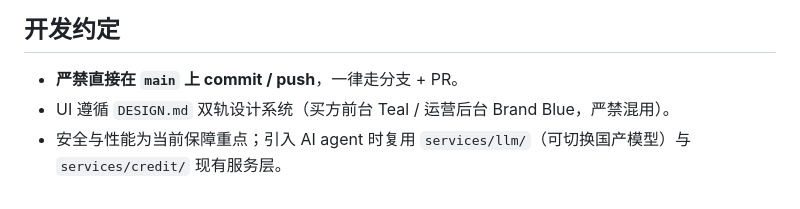
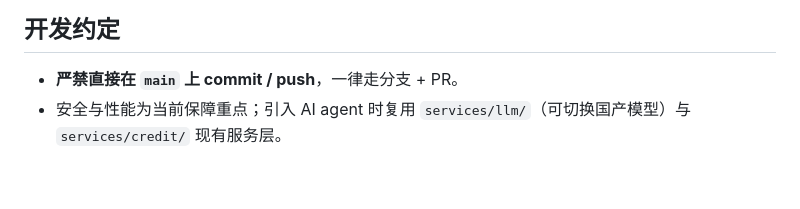
Before and after one commit to matgo-dev/buildreach, a Markdown page: README.md, the part around the change. GitHub-like rendering.

Commit message:
docs: drop DESIGN.md dual-track note (aspirational, not current state)

```diff
--- a/README.md
+++ b/README.md
@@ -116,5 +116,4 @@ GitHub Actions 手动触发（`Actions → Build & Deploy → Run workflow`）
 ## 开发约定
 
 - **严禁直接在 `main` 上 commit / push**，一律走分支 + PR。
-- UI 遵循 `DESIGN.md` 双轨设计系统（买方前台 Teal / 运营后台 Brand Blue，严禁混用）。
 - 安全与性能为当前保障重点；引入 AI agent 时复用 `services/llm/`（可切换国产模型）与 `services/credit/` 现有服务层。
```
